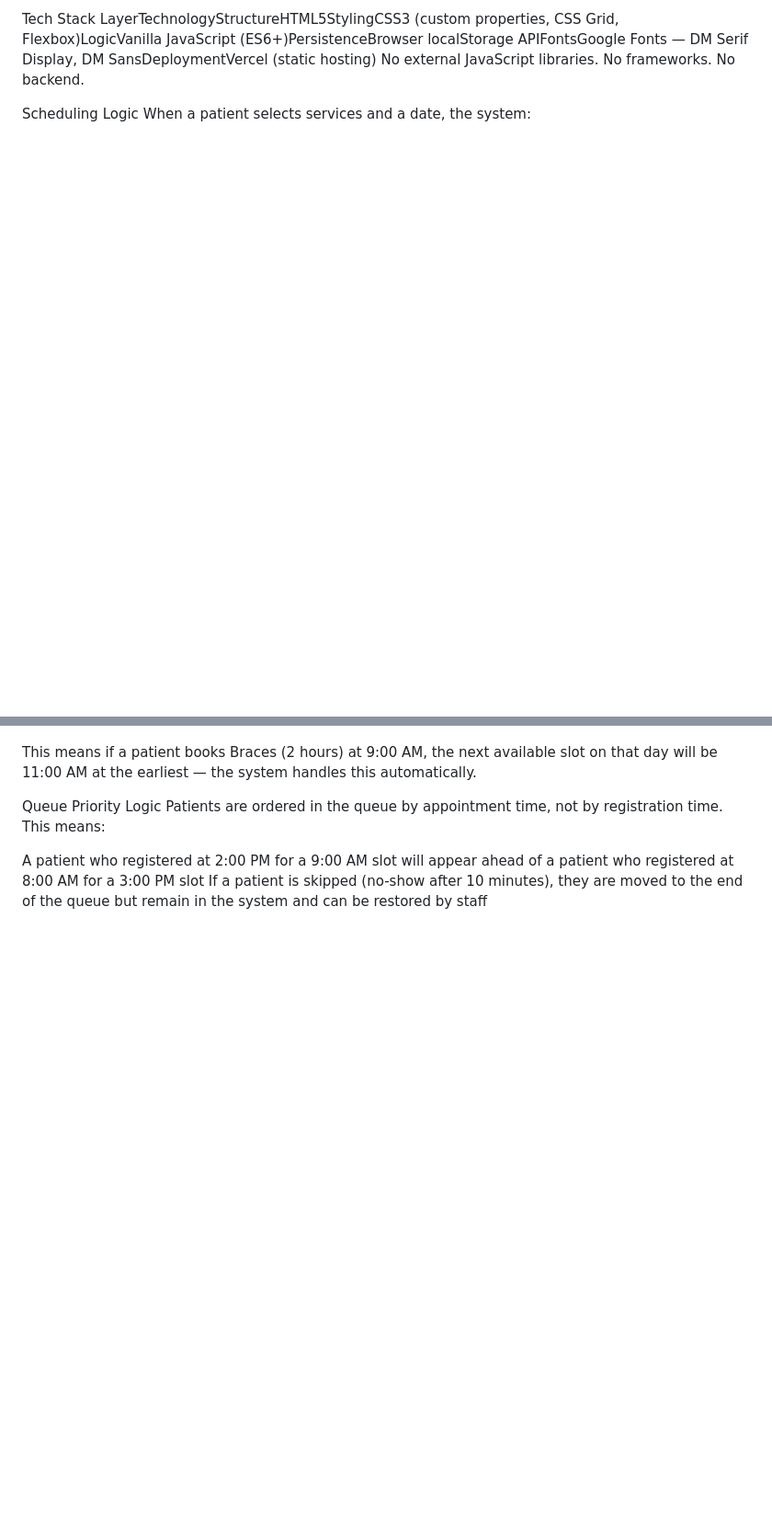
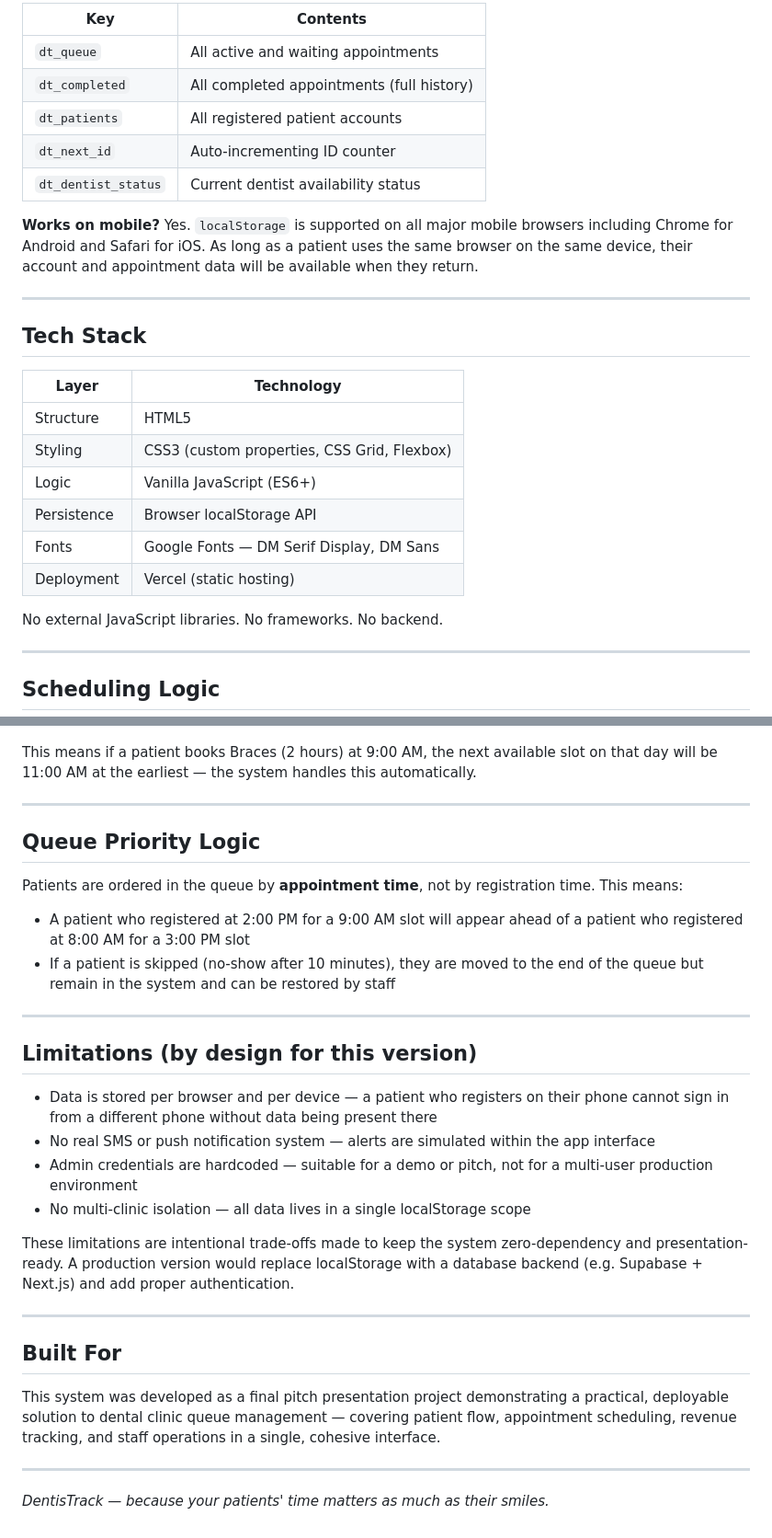
Before and after one commit to EmmanDoesCoding/DentisTrack, a Markdown page: README.md, 2 parts joined by grey strips. Shown at 92% size. Drawn GitHub-style; blank space fills up the shorter version.

```diff
--- a/README.md
+++ b/README.md
@@ -74,8 +113,32 @@ Works on mobile? Yes. localStorage is supported on all major mobile browsers inc
 
-Tech Stack
-LayerTechnologyStructureHTML5StylingCSS3 (custom properties, CSS Grid, Flexbox)LogicVanilla JavaScript (ES6+)PersistenceBrowser localStorage APIFontsGoogle Fonts — DM Serif Display, DM SansDeploymentVercel (static hosting)
+| Key | Contents |
+|-----|----------|
+| `dt_queue` | All active and waiting appointments |
+| `dt_completed` | All completed appointments (full history) |
+| `dt_patients` | All registered patient accounts |
+| `dt_next_id` | Auto-incrementing ID counter |
+| `dt_dentist_status` | Current dentist availability status |
+
+**Works on mobile?** Yes. `localStorage` is supported on all major mobile browsers including Chrome for Android and Safari for iOS. As long as a patient uses the same browser on the same device, their account and appointment data will be available when they return.
+
+---
+
+## Tech Stack
+
+| Layer | Technology |
+|-------|-----------|
+| Structure | HTML5 |
+| Styling | CSS3 (custom properties, CSS Grid, Flexbox) |
+| Logic | Vanilla JavaScript (ES6+) |
+| Persistence | Browser localStorage API |
+| Fonts | Google Fonts — DM Serif Display, DM Sans |
+| Deployment | Vercel (static hosting) |
+
 No external JavaScript libraries. No frameworks. No backend.
 
-Scheduling Logic
+---
+
+## Scheduling Logic
+
 When a patient selects services and a date, the system:
 
@@ -86,8 +149,32 @@ Only presents slots where the full duration fits without overlapping any existin
 
 This means if a patient books Braces (2 hours) at 9:00 AM, the next available slot on that day will be 11:00 AM at the earliest — the system handles this automatically.
 
-Queue Priority Logic
-Patients are ordered in the queue by appointment time, not by registration time. This means:
+---
 
-A patient who registered at 2:00 PM for a 9:00 AM slot will appear ahead of a patient who registered at 8:00 AM for a 3:00 PM slot
-If a patient is skipped (no-show after 10 minutes), they are moved to the end of the queue but remain in the system and can be restored by staff
+## Queue Priority Logic
+
+Patients are ordered in the queue by **appointment time**, not by registration time. This means:
+
+- A patient who registered at 2:00 PM for a 9:00 AM slot will appear ahead of a patient who registered at 8:00 AM for a 3:00 PM slot
+- If a patient is skipped (no-show after 10 minutes), they are moved to the end of the queue but remain in the system and can be restored by staff
+
+---
+
+## Limitations (by design for this version)
+
+- Data is stored per browser and per device — a patient who registers on their phone cannot sign in from a different phone without data being present there
+- No real SMS or push notification system — alerts are simulated within the app interface
+- Admin credentials are hardcoded — suitable for a demo or pitch, not for a multi-user production environment
+- No multi-clinic isolation — all data lives in a single localStorage scope
+
+These limitations are intentional trade-offs made to keep the system zero-dependency and presentation-ready. A production version would replace localStorage with a database backend (e.g. Supabase + Next.js) and add proper authentication.
+
+---
+
+## Built For
+
+This system was developed as a final pitch presentation project demonstrating a practical, deployable solution to dental clinic queue management — covering patient flow, appointment scheduling, revenue tracking, and staff operations in a single, cohesive interface.
+
+---
+
+*DentisTrack — because your patients' time matters as much as their smiles.*
```
Also changed, not shown: other parts of README.md (+89 -50 lines).
